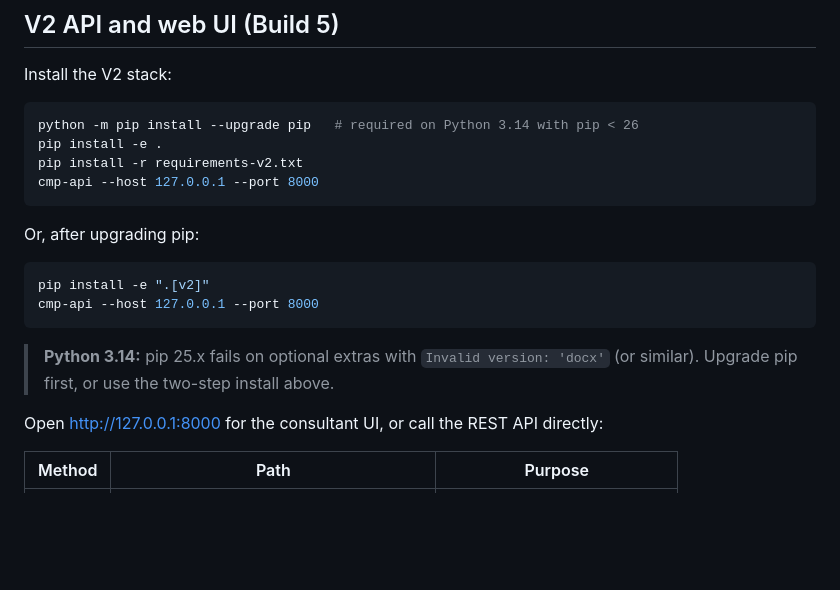
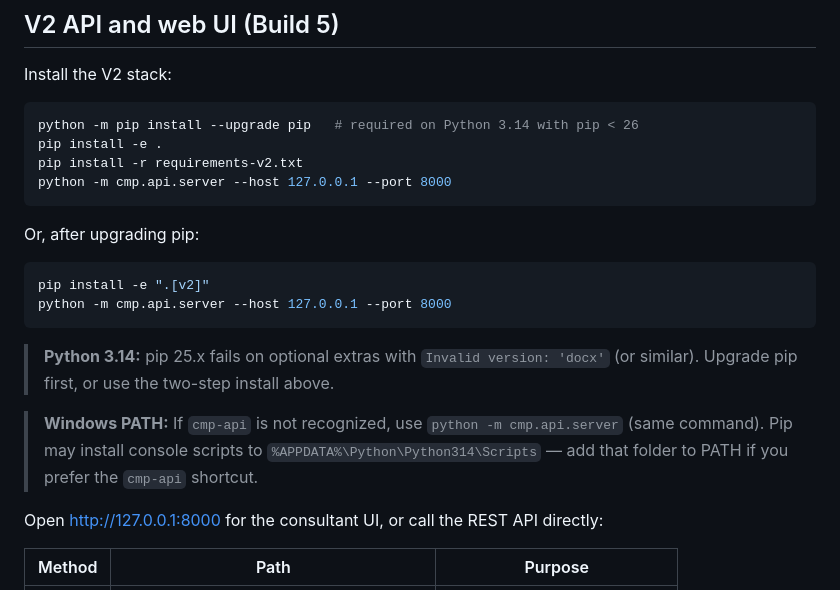
Before and after one commit to JoeSerkin/Crisis_Plan_Builder, a Markdown page: README.md, the part around the change. Drawn GitHub-style; blank space fills up the shorter version.

Commit message:
Document python -m cmp.api.server for Windows PATH issues.
Replaces cmp-api in install instructions since user-site script installs are often not on PATH.

Co-authored-by: Cursor <cursoragent@cursor.com>

````diff
--- a/README.md
+++ b/README.md
@@ -164,17 +164,19 @@ Install the V2 stack:
 python -m pip install --upgrade pip   # required on Python 3.14 with pip < 26
 pip install -e .
 pip install -r requirements-v2.txt
-cmp-api --host 127.0.0.1 --port 8000
+python -m cmp.api.server --host 127.0.0.1 --port 8000
 ```
 
 Or, after upgrading pip:
 
 ```bash
 pip install -e ".[v2]"
-cmp-api --host 127.0.0.1 --port 8000
+python -m cmp.api.server --host 127.0.0.1 --port 8000
 ```
 
 > **Python 3.14:** pip 25.x fails on optional extras with `Invalid version: 'docx'` (or similar). Upgrade pip first, or use the two-step install above.
+
+> **Windows PATH:** If `cmp-api` is not recognized, use `python -m cmp.api.server` (same command). Pip may install console scripts to `%APPDATA%\Python\Python314\Scripts` — add that folder to PATH if you prefer the `cmp-api` shortcut.
 
 Open http://127.0.0.1:8000 for the consultant UI, or call the REST API directly:
 
````
Also changed, not shown: 1 other file.
